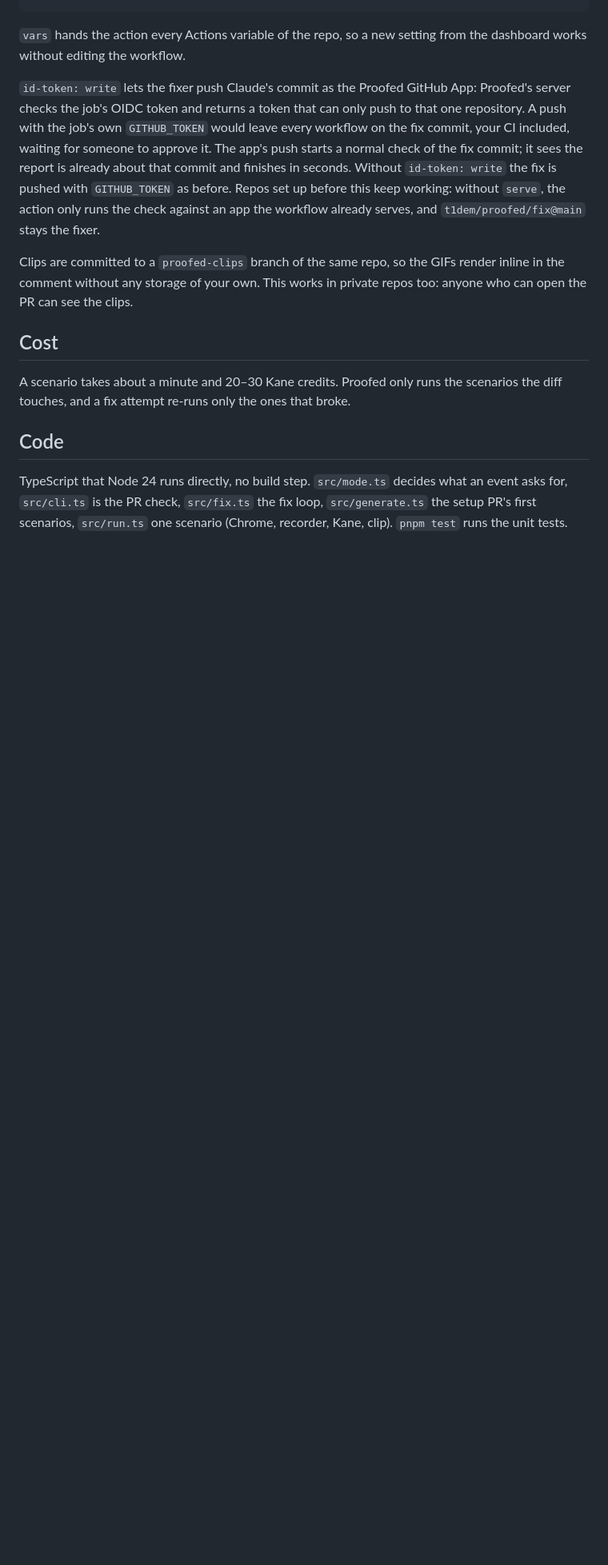
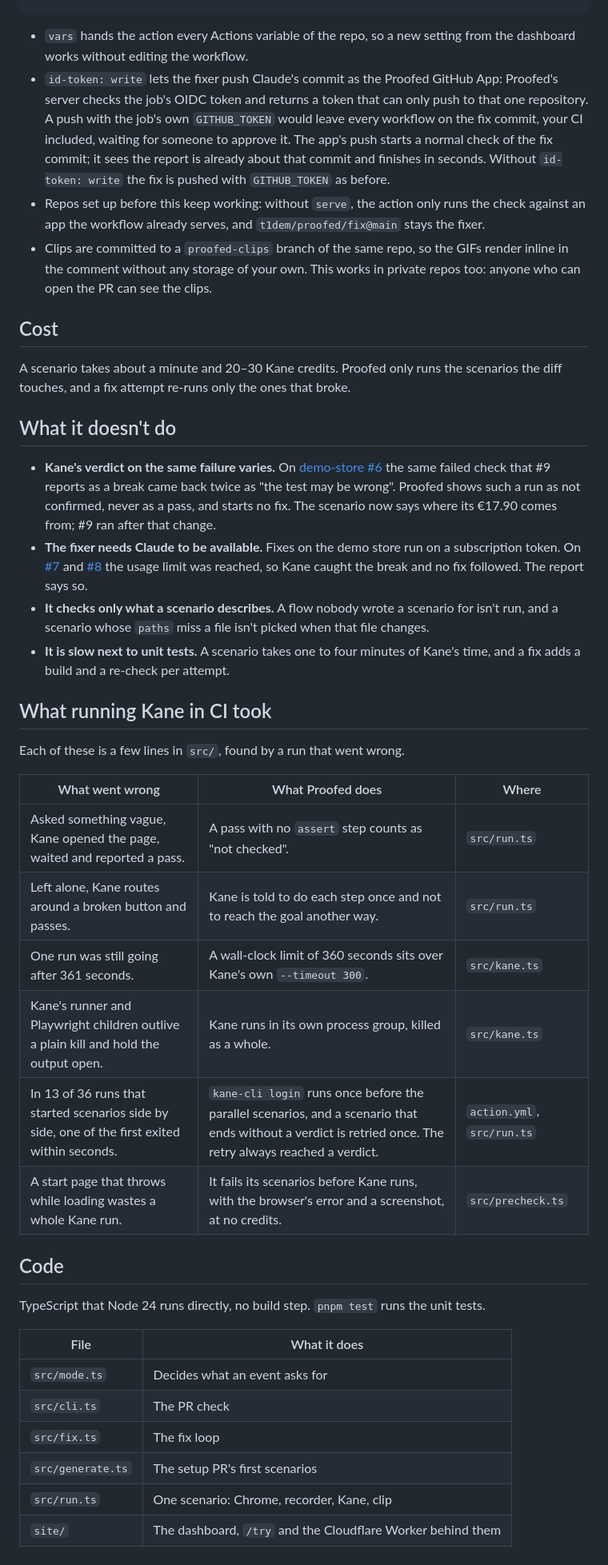
Before and after one commit to t1dem/proofed, a Markdown page: README.md, the part around one of its changes. Shown at 80% size. Drawn GitHub-style; folded sections open; blank space fills up the shorter version.

````diff
--- a/README.md
+++ b/README.md
@@ -110,16 +150,46 @@ jobs:
           vars: ${{ toJSON(vars) }}
 ```
 
-`vars` hands the action every Actions variable of the repo, so a new setting from the dashboard works without editing the workflow.
+- `vars` hands the action every Actions variable of the repo, so a new setting from the dashboard works without editing the workflow.
+- `id-token: write` lets the fixer push Claude's commit as the Proofed GitHub App: Proofed's server checks the job's OIDC token and returns a token that can only push to that one repository. A push with the job's own `GITHUB_TOKEN` would leave every workflow on the fix commit, your CI included, waiting for someone to approve it. The app's push starts a normal check of the fix commit; it sees the report is already about that commit and finishes in seconds. Without `id-token: write` the fix is pushed with `GITHUB_TOKEN` as before.
+- Repos set up before this keep working: without `serve`, the action only runs the check against an app the workflow already serves, and `t1dem/proofed/fix@main` stays the fixer.
+- Clips are committed to a `proofed-clips` branch of the same repo, so the GIFs render inline in the comment without any storage of your own. This works in private repos too: anyone who can open the PR can see the clips.
 
-`id-token: write` lets the fixer push Claude's commit as the Proofed GitHub App: Proofed's server checks the job's OIDC token and returns a token that can only push to that one repository. A push with the job's own `GITHUB_TOKEN` would leave every workflow on the fix commit, your CI included, waiting for someone to approve it. The app's push starts a normal check of the fix commit; it sees the report is already about that commit and finishes in seconds. Without `id-token: write` the fix is pushed with `GITHUB_TOKEN` as before. Repos set up before this keep working: without `serve`, the action only runs the check against an app the workflow already serves, and `t1dem/proofed/fix@main` stays the fixer.
-
-Clips are committed to a `proofed-clips` branch of the same repo, so the GIFs render inline in the comment without any storage of your own. This works in private repos too: anyone who can open the PR can see the clips.
+</details>
 
 ## Cost
 
 A scenario takes about a minute and 20–30 Kane credits. Proofed only runs the scenarios the diff touches, and a fix attempt re-runs only the ones that broke.
 
+## What it doesn't do
+
+- **Kane's verdict on the same failure varies.** On [demo-store #6](https://github.com/t1dem/proofed-demo-store/pull/6) the same failed check that #9 reports as a break came back twice as "the test may be wrong". Proofed shows such a run as not confirmed, never as a pass, and starts no fix. The scenario now says where its €17.90 comes from; #9 ran after that change.
+- **The fixer needs Claude to be available.** Fixes on the demo store run on a subscription token. On [#7](https://github.com/t1dem/proofed-demo-store/pull/7) and [#8](https://github.com/t1dem/proofed-demo-store/pull/8) the usage limit was reached, so Kane caught the break and no fix followed. The report says so.
+- **It checks only what a scenario describes.** A flow nobody wrote a scenario for isn't run, and a scenario whose `paths` miss a file isn't picked when that file changes.
+- **It is slow next to unit tests.** A scenario takes one to four minutes of Kane's time, and a fix adds a build and a re-check per attempt.
+
+## What running Kane in CI took
+
+Each of these is a few lines in `src/`, found by a run that went wrong.
+
+| What went wrong | What Proofed does | Where |
+|---|---|---|
+| Asked something vague, Kane opened the page, waited and reported a pass. | A pass with no `assert` step counts as "not checked". | `src/run.ts` |
+| Left alone, Kane routes around a broken button and passes. | Kane is told to do each step once and not to reach the goal another way. | `src/run.ts` |
+| One run was still going after 361 seconds. | A wall-clock limit of 360 seconds sits over Kane's own `--timeout 300`. | `src/kane.ts` |
+| Kane's runner and Playwright children outlive a plain kill and hold the output open. | Kane runs in its own process group, killed as a whole. | `src/kane.ts` |
+| In 13 of 36 runs that started scenarios side by side, one of the first exited within seconds. | `kane-cli login` runs once before the parallel scenarios, and a scenario that ends without a verdict is retried once. The retry always reached a verdict. | `action.yml`, `src/run.ts` |
+| A start page that throws while loading wastes a whole Kane run. | It fails its scenarios before Kane runs, with the browser's error and a screenshot, at no credits. | `src/precheck.ts` |
+
 ## Code
 
-TypeScript that Node 24 runs directly, no build step. `src/mode.ts` decides what an event asks for, `src/cli.ts` is the PR check, `src/fix.ts` the fix loop, `src/generate.ts` the setup PR's first scenarios, `src/run.ts` one scenario (Chrome, recorder, Kane, clip). `pnpm test` runs the unit tests.
+TypeScript that Node 24 runs directly, no build step. `pnpm test` runs the unit tests.
+
+| File | What it does |
+|---|---|
+| `src/mode.ts` | Decides what an event asks for |
+| `src/cli.ts` | The PR check |
+| `src/fix.ts` | The fix loop |
+| `src/generate.ts` | The setup PR's first scenarios |
+| `src/run.ts` | One scenario: Chrome, recorder, Kane, clip |
+| `site/` | The dashboard, `/try` and the Cloudflare Worker behind them |
````
Also changed, not shown: other parts of README.md (+84 -44 lines), docs/dashboard.jpg (added), docs/try-run.jpg (added).
